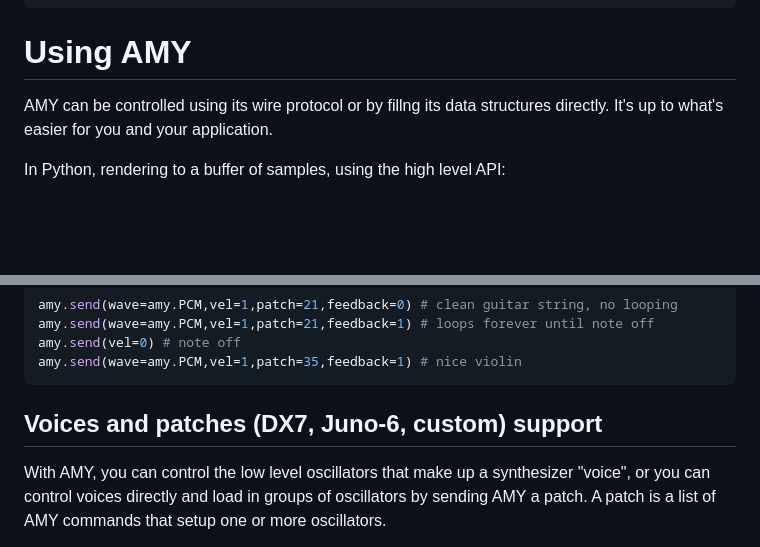
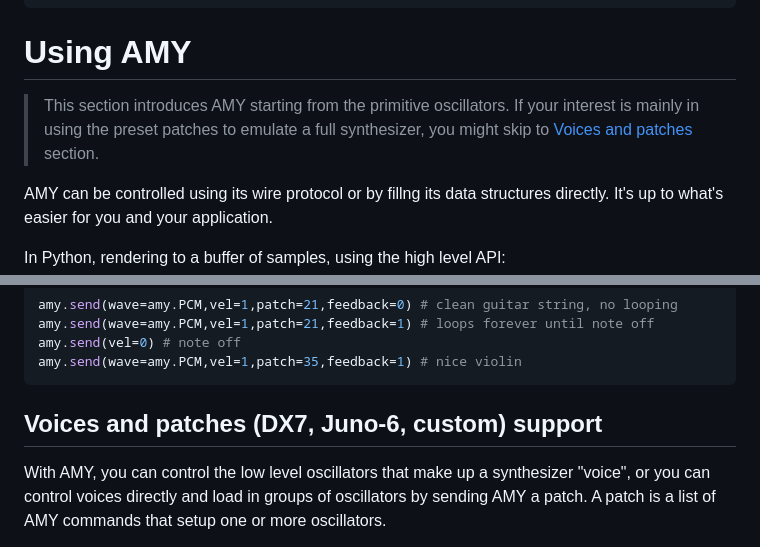
Before and after one commit to shorepine/amy, a Markdown page: README.md, 2 parts joined by grey strips. Drawn GitHub-style; blank space fills up the shorter version.

Commit message:
README.md: Add a skip-ahead link for users wanting to start with patches not oscillators.

````diff
--- a/README.md
+++ b/README.md
@@ -72,6 +72,8 @@ make
 ```
 
 # Using AMY
+
+> This section introduces AMY starting from the primitive oscillators.  If your interest is mainly in using the preset patches to emulate a full synthesizer, you might skip to [Voices and patches](#voices_and_patches) section.
 
 AMY can be controlled using its wire protocol or by fillng its data structures directly. It's up to what's easier for you and your application.
 
@@ -552,7 +554,7 @@ amy.send(vel=0) # note off
 amy.send(wave=amy.PCM,vel=1,patch=35,feedback=1) # nice violin
 ```
 
-## Voices and patches (DX7, Juno-6, custom) support
+## <a name="voices_and_patches"></a>Voices and patches (DX7, Juno-6, custom) support
 
 With AMY, you can control the low level oscillators that make up a synthesizer "voice", or you can control voices directly and load in groups of oscillators by sending AMY a patch. A patch is a list of AMY commands that setup one or more oscillators.
 
````
